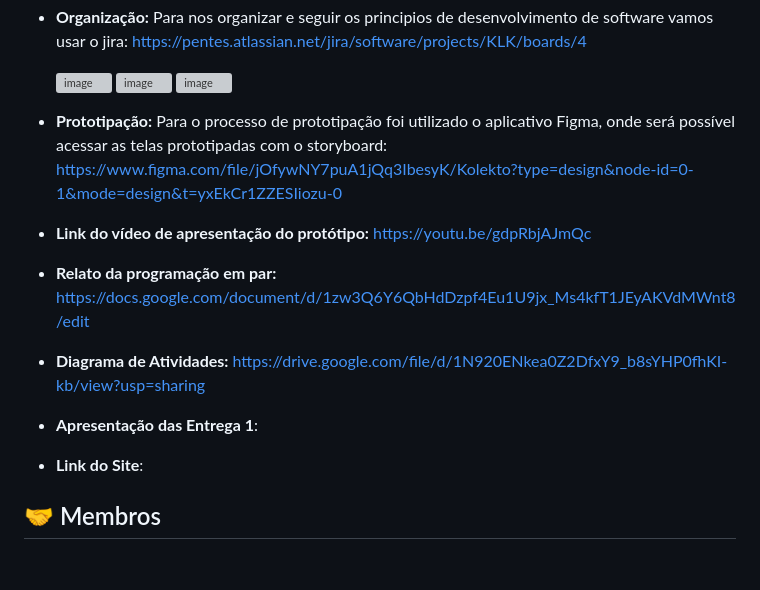
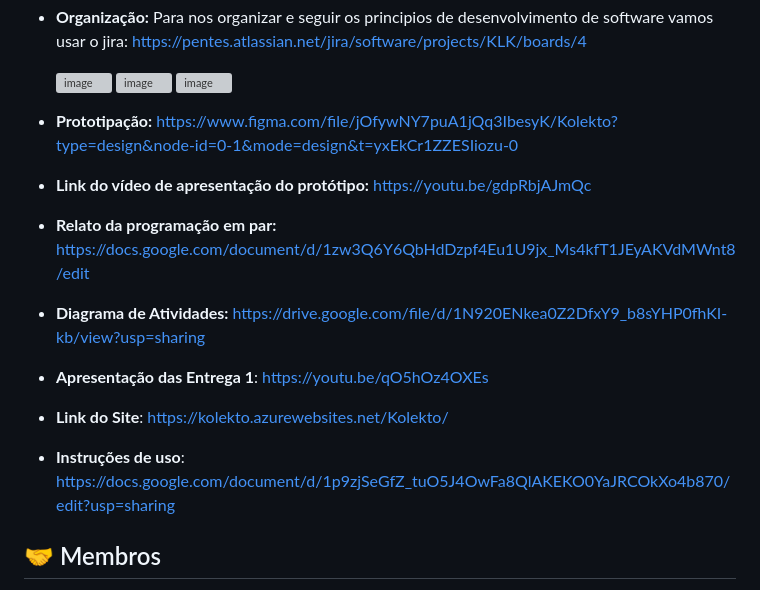
Before and after one commit to P-E-N-T-E-S/Kolekto, a Markdown page: README.md, the part around the change. Rendered like a GitHub page; blank space fills up the shorter version; grey boxes are pictures that could not be loaded.

```diff
--- a/README.md
+++ b/README.md
@@ -45,12 +45,13 @@ O Kolekto é uma plataforma que conecta compradores e vendedores de produtos col
 
 
 
-- **Prototipação:** Para o processo de prototipação foi utilizado o aplicativo Figma, onde será possível acessar as telas prototipadas com o storyboard: https://www.figma.com/file/jOfywNY7puA1jQq3IbesyK/Kolekto?type=design&node-id=0-1&mode=design&t=yxEkCr1ZZESIiozu-0
+- **Prototipação:** https://www.figma.com/file/jOfywNY7puA1jQq3IbesyK/Kolekto?type=design&node-id=0-1&mode=design&t=yxEkCr1ZZESIiozu-0
 - **Link do vídeo de apresentação do protótipo:** https://youtu.be/gdpRbjAJmQc
 - **Relato da programação em par:** https://docs.google.com/document/d/1zw3Q6Y6QbHdDzpf4Eu1U9jx_Ms4kfT1JEyAKVdMWnt8/edit
 - **Diagrama de Atividades:** https://drive.google.com/file/d/1N920ENkea0Z2DfxY9_b8sYHP0fhKI-kb/view?usp=sharing
-- **Apresentação das Entrega 1**:
-- **Link do Site**:
+- **Apresentação das Entrega 1**: https://youtu.be/qO5hOz4OXEs
+- **Link do Site**: https://kolekto.azurewebsites.net/Kolekto/
+- **Instruções de uso**: https://docs.google.com/document/d/1p9zjSeGfZ_tuO5J4OwFa8QlAKEKO0YaJRCOkXo4b870/edit?usp=sharing
 
 ## 🤝 Membros
 
```
